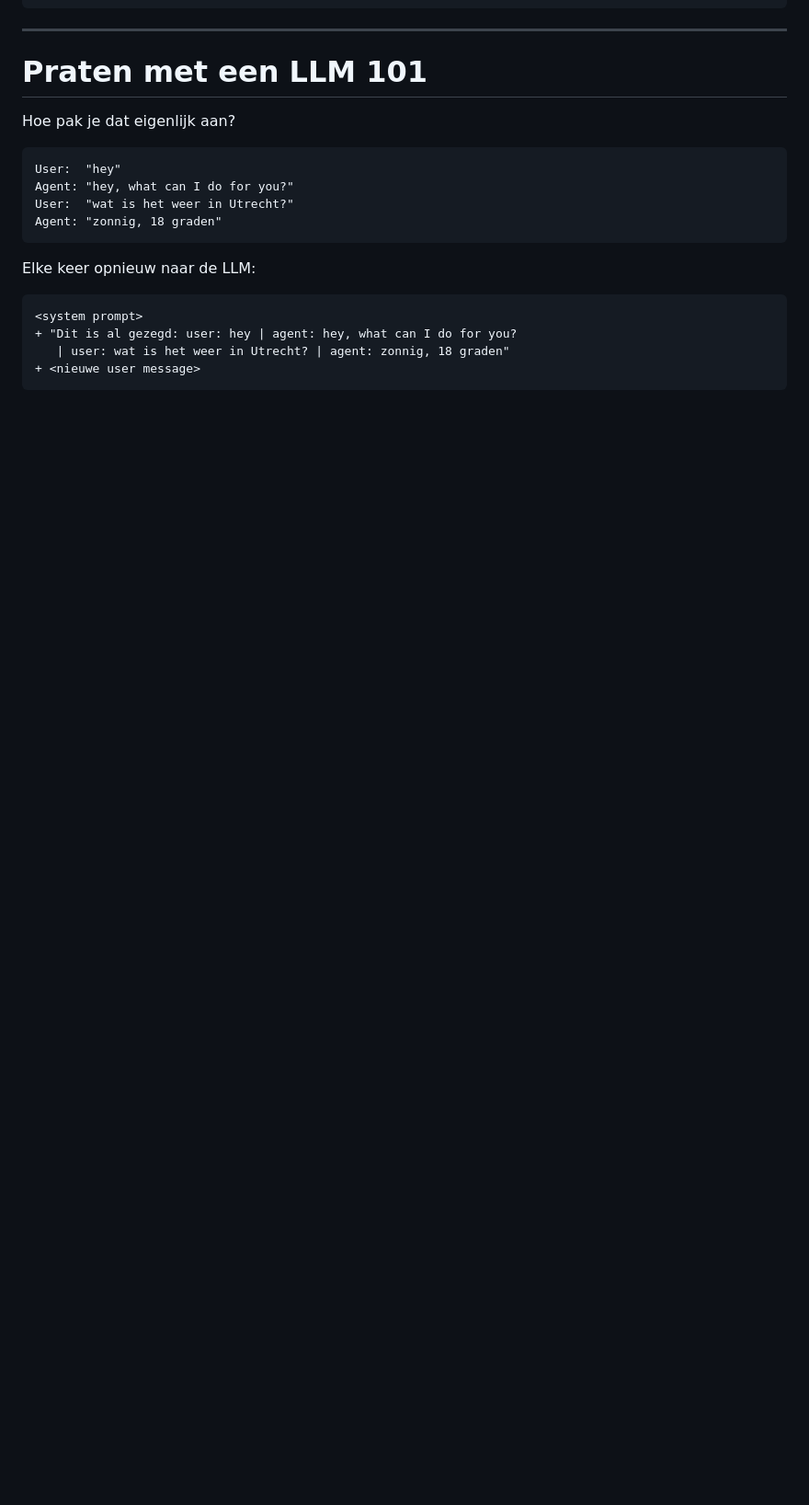
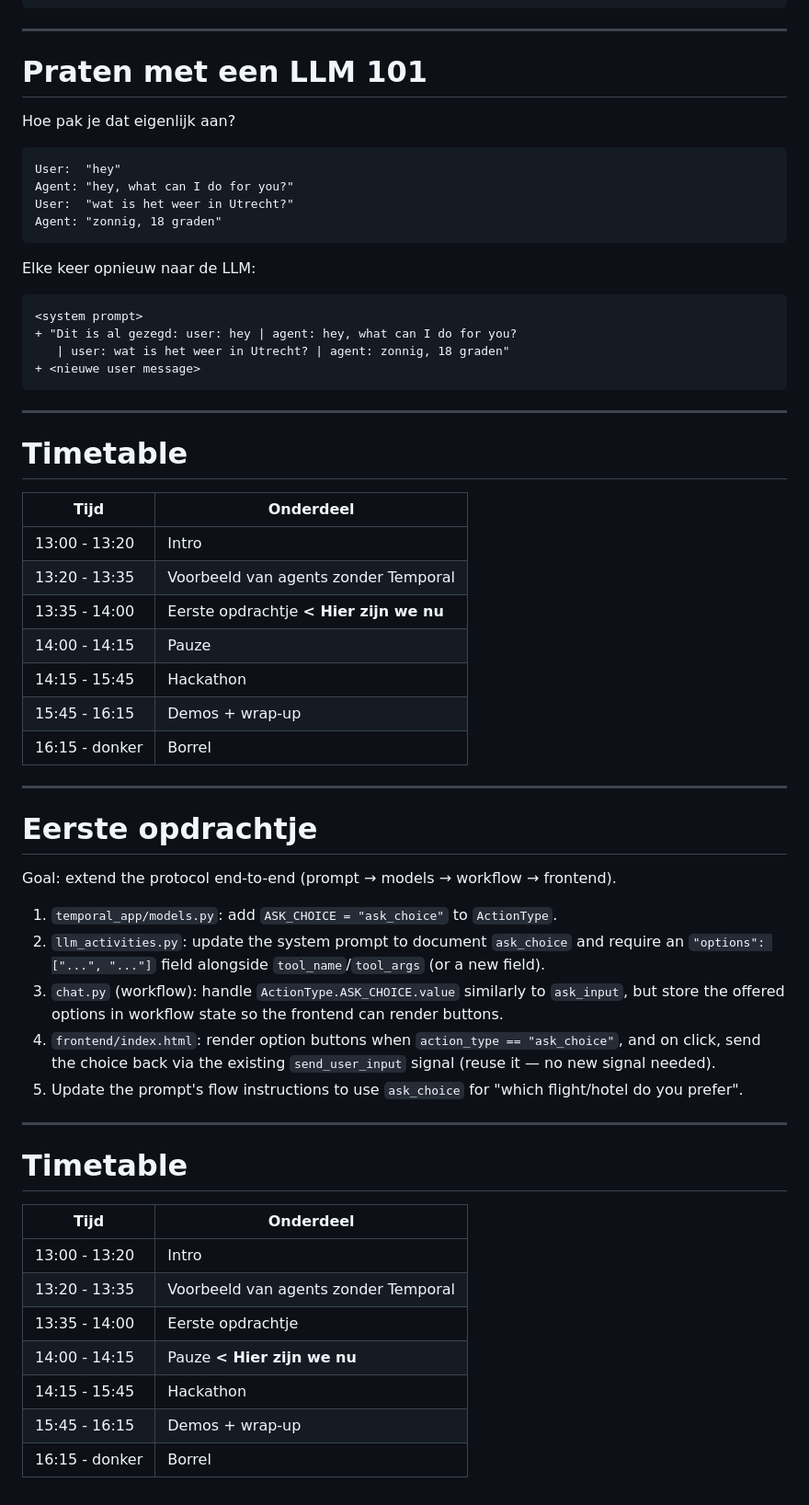
Before and after one commit to NavaraKoen/harvest-ai-workshop, a Markdown page: slides/slides.md, the part around the change. Shown at 92% size. Rendered like a GitHub page; blank space fills up the shorter version.

Commit message:
fixed slides

````diff
--- a/slides/slides.md
+++ b/slides/slides.md
@@ -299,3 +299,47 @@ Elke keer opnieuw naar de LLM:
    | user: wat is het weer in Utrecht? | agent: zonnig, 18 graden"
 + <nieuwe user message>
 ```
+
+---
+
+# Timetable
+
+| Tijd           | Onderdeel                                            |
+| -------------- | ---------------------------------------------------- |
+| 13:00 - 13:20  | Intro                                                |
+| 13:20 - 13:35  | Voorbeeld van agents zonder Temporal                 |
+| 13:35 - 14:00  | Eerste opdrachtje              **< Hier zijn we nu** |
+| 14:00 - 14:15  | Pauze                                                |
+| 14:15 - 15:45  | Hackathon                                            |
+| 15:45 - 16:15  | Demos + wrap-up                                      |
+| 16:15 - donker | Borrel                                               |
+
+---
+
+# Eerste opdrachtje
+
+Goal: extend the protocol end-to-end (prompt → models → workflow → frontend).
+
+1. `temporal_app/models.py`: add `ASK_CHOICE = "ask_choice"` to `ActionType`.
+2. `llm_activities.py`: update the system prompt to document `ask_choice` and require an
+   `"options": ["...", "..."]` field alongside `tool_name`/`tool_args` (or a new field).
+3. `chat.py` (workflow): handle `ActionType.ASK_CHOICE.value` similarly to `ask_input`, but
+   store the offered options in workflow state so the frontend can render buttons.
+4. `frontend/index.html`: render option buttons when `action_type == "ask_choice"`, and on click,
+   send the choice back via the existing `send_user_input` signal (reuse it — no new signal needed).
+5. Update the prompt's flow instructions to use `ask_choice` for "which flight/hotel do you prefer".
+
+
+---
+
+# Timetable
+
+| Tijd           | Onderdeel                                             |
+| -------------- | ----------------------------------------------------- |
+| 13:00 - 13:20  | Intro                                                 |
+| 13:20 - 13:35  | Voorbeeld van agents zonder Temporal                  |
+| 13:35 - 14:00  | Eerste opdrachtje                                     |
+| 14:00 - 14:15  | Pauze                           **< Hier zijn we nu** |
+| 14:15 - 15:45  | Hackathon                                             |
+| 15:45 - 16:15  | Demos + wrap-up                                       |
+| 16:15 - donker | Borrel                                                |
````
